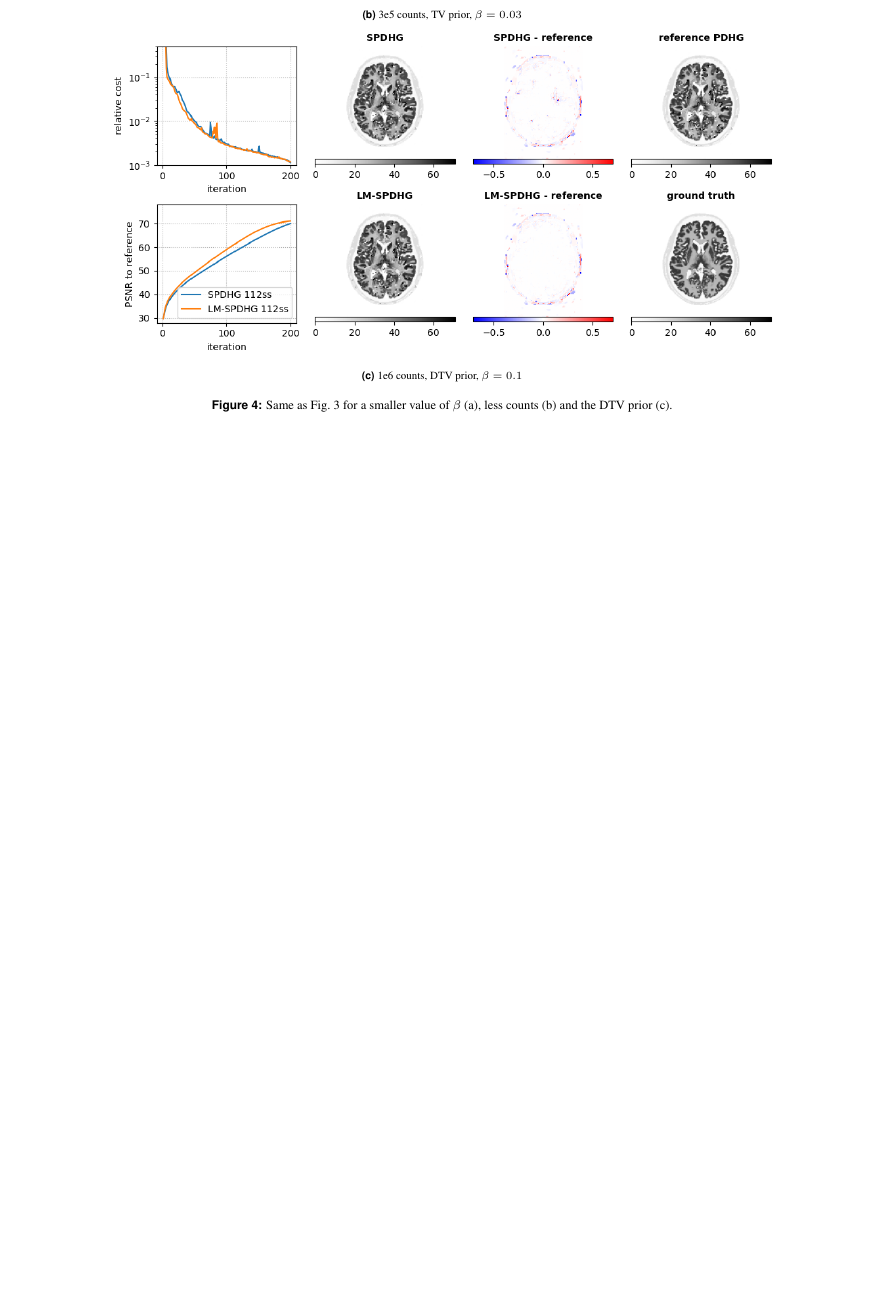
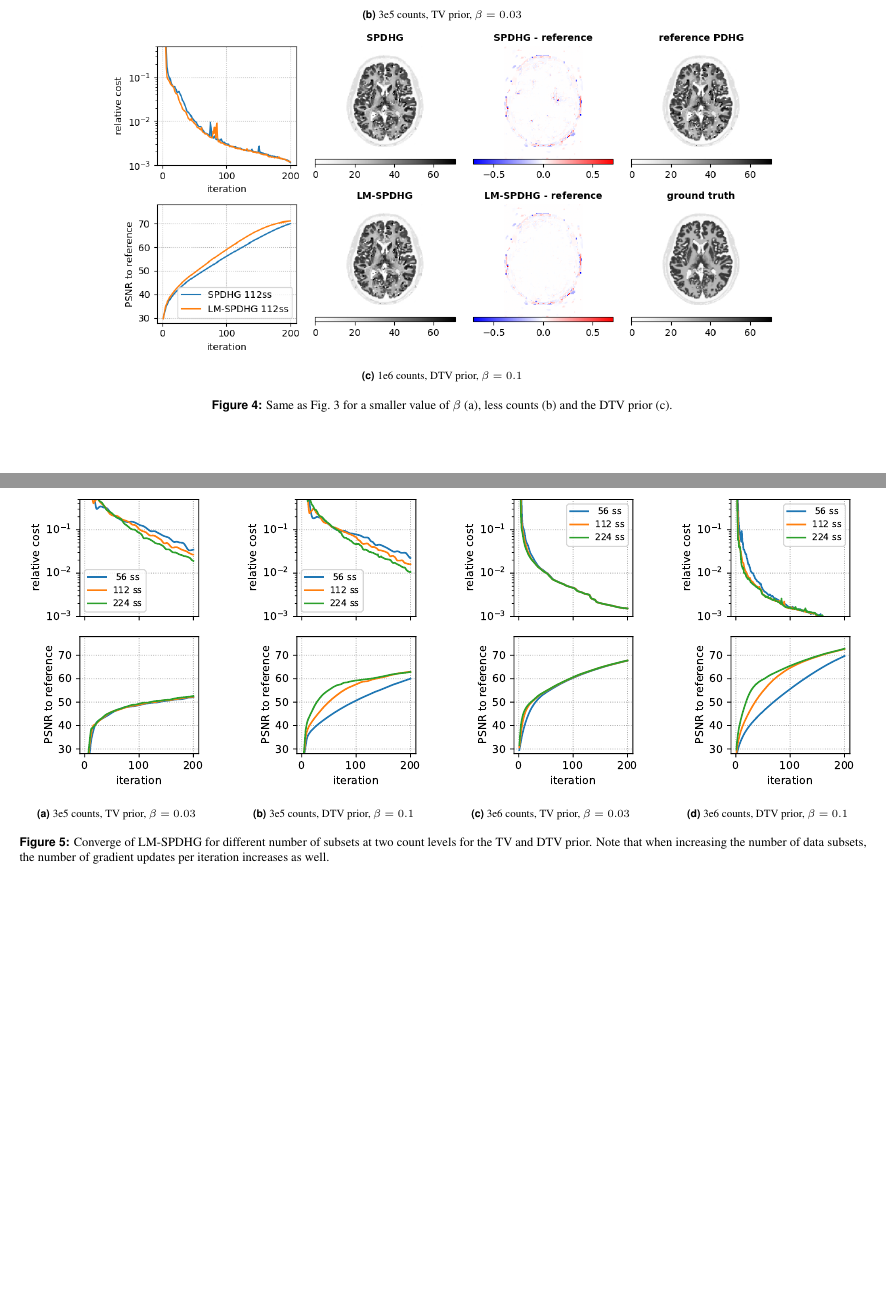
Before and after one commit to gschramm/lm-spdhg, a LaTeX document (docs/paper/main.tex, which reads docs/paper/content.tex): part of page 7 of 7 before the commit and two parts of pages 7 and 8 of 8 after it, the two joined at a grey line, cut so that both start at the same text, the shorter picture padded with empty space. Compiled offline with pdfLaTeX.

Commit message:
add results on convergence vs number of subsets

```diff
--- a/docs/paper/content.tex
+++ b/docs/paper/content.tex
@@ -610,3 +626,35 @@ PSNR seems to be even a bit faster with LM-SPDHG.
+\begin{figure*}
+  \centering
+  \begin{subfigure}[b]{0.23\textwidth}
+    \centering
+    \includegraphics[width=1.0\textwidth]{./figs/brain2d_counts_3.0E+05_seed_1_beta_3.0E-02_prior_TV_niter_ref_20000_fwhm_4.5_4.5_niter_200_ss.pdf}
+    \caption{3e5 counts, TV prior, $\beta = 0.03$}
+  \end{subfigure}
+  \hfill
+  \begin{subfigure}[b]{0.23\textwidth}
+    \centering
+    \includegraphics[width=1.0\textwidth]{./figs/brain2d_counts_3.0E+05_seed_1_beta_1.0E-01_prior_DTV_niter_ref_20000_fwhm_4.5_4.5_niter_200_ss.pdf}
+    \caption{3e5 counts, DTV prior, $\beta = 0.1$}
+  \end{subfigure}
+  \hfill
+  \begin{subfigure}[b]{0.23\textwidth}
+    \centering
+    \includegraphics[width=1.0\textwidth]{./figs/brain2d_counts_3.0E+06_seed_1_beta_3.0E-02_prior_TV_niter_ref_20000_fwhm_4.5_4.5_niter_200_ss.pdf}
+    \caption{3e6 counts, TV prior, $\beta = 0.03$}
+  \end{subfigure}
+  \hfill
+  \begin{subfigure}[b]{0.23\textwidth}
+    \centering
+    \includegraphics[width=1.0\textwidth]{./figs/brain2d_counts_3.0E+06_seed_1_beta_1.0E-01_prior_DTV_niter_ref_20000_fwhm_4.5_4.5_niter_200_ss.pdf}
+    \caption{3e6 counts, DTV prior, $\beta = 0.1$}
+  \end{subfigure}
+
+  \caption{Converge of LM-SPDHG for different number of subsets at two count levels for the TV and
+           DTV prior. Note that when increasing the number of data subsets, the number of gradient
+           updates per iteration increases as well.}
+  \label{fig:num_subsets}
+\end{figure*}
+
 
 \section{Discussion}
 
```
Also changed, not shown: docs/paper/content.tex (16 more changed lines).
